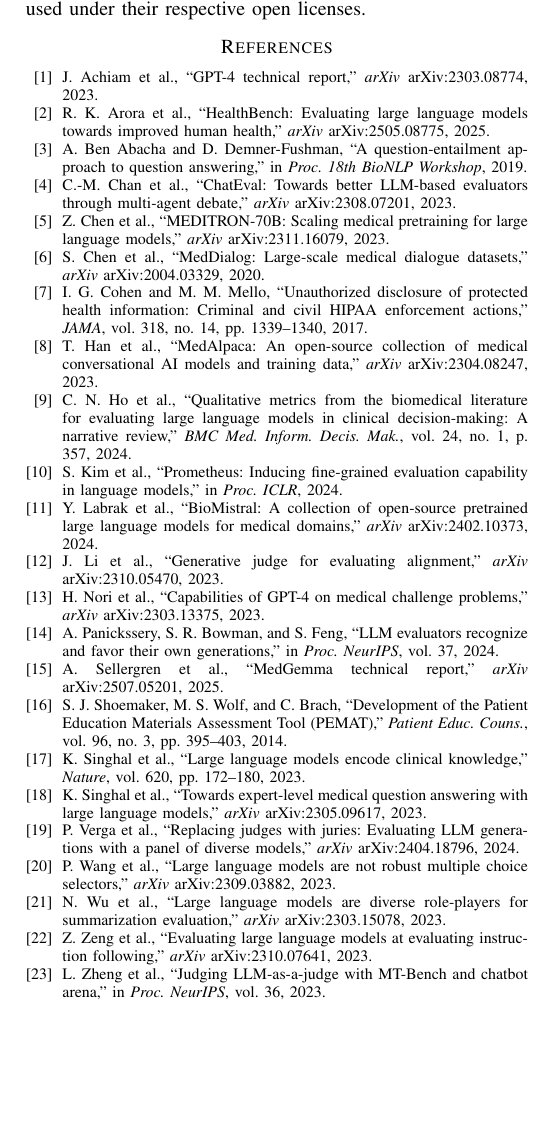
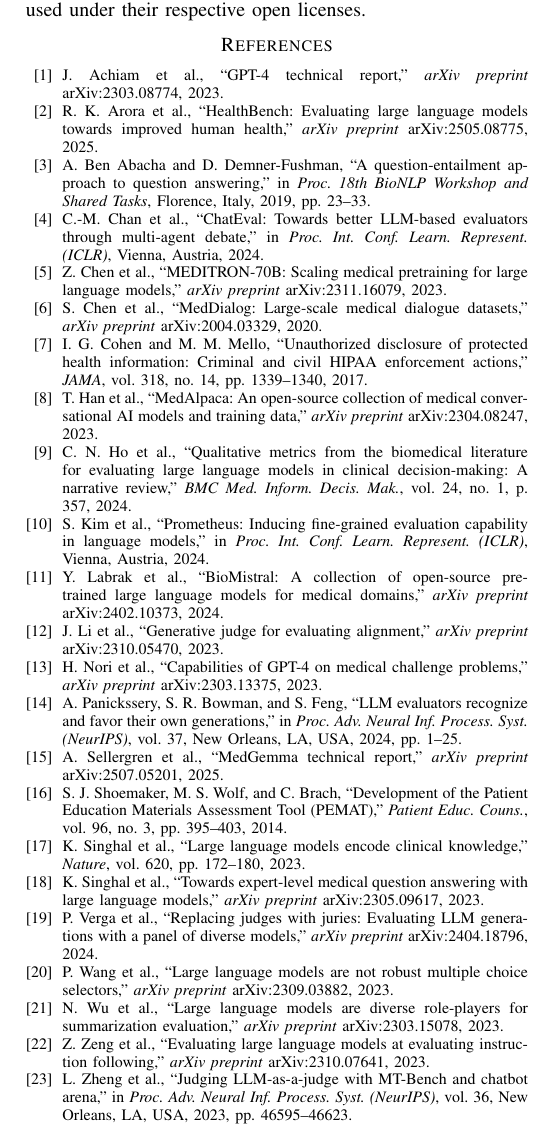
Before and after one commit to mmm-byte/Multi_LLM_Medical_AI_Judge_copy, a LaTeX paper (IEEE_Conference_HealthCom/paper_healthcom2026.tex): part of page 6 of 6, cut so that both start at the same text, the shorter picture padded with empty space. Compiled offline with pdfLaTeX; a missing font is replaced by an installed copy or a similar font; a LaTeX package or settings file that is missing is left out.

Commit message:
Fix all 23 references to IEEE HealthCom standard (arXiv preprint, venue details)

```diff
--- a/IEEE_Conference_HealthCom/paper_healthcom2026.tex
+++ b/IEEE_Conference_HealthCom/paper_healthcom2026.tex
@@ -623,28 +623,31 @@
 \begin{thebibliography}{00}
 
 \bibitem{achiam2023gpt}
-J. Achiam et al., ``GPT-4 technical report,'' \textit{arXiv}
+J. Achiam et al., ``GPT-4 technical report,'' \textit{arXiv preprint}
 arXiv:2303.08774, 2023.
 
 \bibitem{arora2025healthbench}
 R. K. Arora et al., ``HealthBench: Evaluating large language models
-towards improved human health,'' \textit{arXiv} arXiv:2505.08775, 2025.
+towards improved human health,'' \textit{arXiv preprint}
+arXiv:2505.08775, 2025.
 
 \bibitem{ben-abacha-medquad-2019}
 A. Ben Abacha and D. Demner-Fushman, ``A question-entailment approach
-to question answering,'' in \textit{Proc. 18th BioNLP Workshop}, 2019.
+to question answering,'' in \textit{Proc. 18th BioNLP Workshop and
+Shared Tasks}, Florence, Italy, 2019, pp. 23--33.
 
 \bibitem{chan2023chateval}
 C.-M. Chan et al., ``ChatEval: Towards better LLM-based evaluators
-through multi-agent debate,'' \textit{arXiv} arXiv:2308.07201, 2023.
+through multi-agent debate,'' in \textit{Proc. Int. Conf. Learn.
+Represent. (ICLR)}, Vienna, Austria, 2024.
 
 \bibitem{chen2023meditron70b}
 Z. Chen et al., ``MEDITRON-70B: Scaling medical pretraining for large
-language models,'' \textit{arXiv} arXiv:2311.16079, 2023.
+language models,'' \textit{arXiv preprint} arXiv:2311.16079, 2023.
 
 \bibitem{chen-meddialog-2020}
 S. Chen et al., ``MedDialog: Large-scale medical dialogue datasets,''
-\textit{arXiv} arXiv:2004.03329, 2020.
+\textit{arXiv preprint} arXiv:2004.03329, 2020.
 
 \bibitem{cohen2017hipaa}
 I. G. Cohen and M. M. Mello, ``Unauthorized disclosure of protected
@@ -653,7 +656,7 @@
 
 \bibitem{han2023medalpaca}
 T. Han et al., ``MedAlpaca: An open-source collection of medical
-conversational AI models and training data,'' \textit{arXiv}
+conversational AI models and training data,'' \textit{arXiv preprint}
 arXiv:2304.08247, 2023.
 
 \bibitem{ho2024qualitative}
@@ -664,29 +667,31 @@
 
 \bibitem{kim2024prometheus}
 S. Kim et al., ``Prometheus: Inducing fine-grained evaluation capability
-in language models,'' in \textit{Proc. ICLR}, 2024.
+in language models,'' in \textit{Proc. Int. Conf. Learn. Represent.
+(ICLR)}, Vienna, Austria, 2024.
 
 \bibitem{labrak2024biomistral}
 Y. Labrak et al., ``BioMistral: A collection of open-source pretrained
-large language models for medical domains,'' \textit{arXiv}
+large language models for medical domains,'' \textit{arXiv preprint}
 arXiv:2402.10373, 2024.
 
 \bibitem{li2023generative}
 J. Li et al., ``Generative judge for evaluating alignment,''
-\textit{arXiv} arXiv:2310.05470, 2023.
+\textit{arXiv preprint} arXiv:2310.05470, 2023.
 
 \bibitem{nori2023gpt4}
 H. Nori et al., ``Capabilities of GPT-4 on medical challenge problems,''
-\textit{arXiv} arXiv:2303.13375, 2023.
+\textit{arXiv preprint} arXiv:2303.13375, 2023.
 
 \bibitem{panickssery2024bias}
 A. Panickssery, S. R. Bowman, and S. Feng, ``LLM evaluators recognize
-and favor their own generations,'' in \textit{Proc. NeurIPS},
-vol. 37, 2024.
+and favor their own generations,'' in \textit{Proc. Adv. Neural Inf.
+Process. Syst. (NeurIPS)}, vol. 37, New Orleans, LA, USA, 2024,
+pp. 1--25.
 
 \bibitem{sellergren2025medgemma}
-A. Sellergren et al., ``MedGemma technical report,'' \textit{arXiv}
-arXiv:2507.05201, 2025.
+A. Sellergren et al., ``MedGemma technical report,'' \textit{arXiv
+preprint} arXiv:2507.05201, 2025.
 
 \bibitem{shoemaker2014development}
 S. J. Shoemaker, M. S. Wolf, and C. Brach, ``Development of the Patient
@@ -699,28 +704,31 @@
 
 \bibitem{singhal-medical-meadow-2023}
 K. Singhal et al., ``Towards expert-level medical question answering
-with large language models,'' \textit{arXiv} arXiv:2305.09617, 2023.
+with large language models,'' \textit{arXiv preprint}
+arXiv:2305.09617, 2023.
 
 \bibitem{verga2024replacing}
 P. Verga et al., ``Replacing judges with juries: Evaluating LLM
-generations with a panel of diverse models,'' \textit{arXiv}
+generations with a panel of diverse models,'' \textit{arXiv preprint}
 arXiv:2404.18796, 2024.
 
 \bibitem{wang2023verbosity}
 P. Wang et al., ``Large language models are not robust multiple choice
-selectors,'' \textit{arXiv} arXiv:2309.03882, 2023.
+selectors,'' \textit{arXiv preprint} arXiv:2309.03882, 2023.
 
 \bibitem{wu2023ensemble}
 N. Wu et al., ``Large language models are diverse role-players
-for summarization evaluation,'' \textit{arXiv} arXiv:2303.15078, 2023.
+for summarization evaluation,'' \textit{arXiv preprint}
+arXiv:2303.15078, 2023.
 
 \bibitem{zeng2023framing}
 Z. Zeng et al., ``Evaluating large language models at evaluating
-instruction following,'' \textit{arXiv} arXiv:2310.07641, 2023.
+instruction following,'' \textit{arXiv preprint} arXiv:2310.07641, 2023.
 
 \bibitem{zheng2023judging}
 L. Zheng et al., ``Judging LLM-as-a-judge with MT-Bench and chatbot
-arena,'' in \textit{Proc. NeurIPS}, vol. 36, 2023.
+arena,'' in \textit{Proc. Adv. Neural Inf. Process. Syst. (NeurIPS)},
+vol. 36, New Orleans, LA, USA, 2023, pp. 46595--46623.
 
 \end{thebibliography}
 
```
Also changed, not shown: IEEE_Conference_HealthCom/paper_healthcom2026.tex (2 more changed lines).
